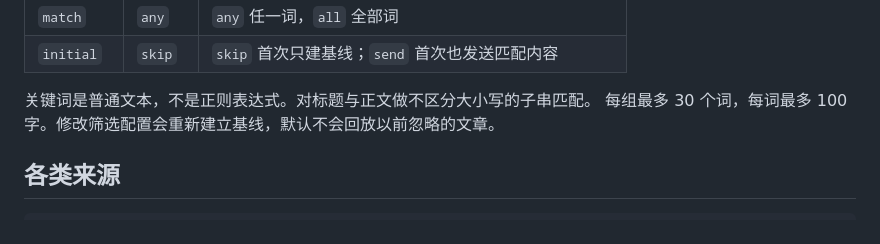
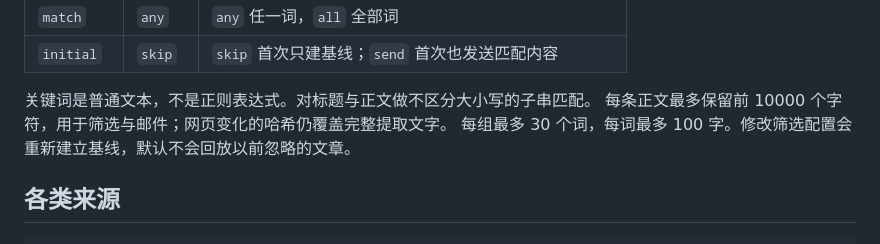
Before and after one commit to CHESHIRECAT-FINANCE/tibo-tweet-mail, a Markdown page: docs/configuration.md, the part around the change. GitHub-like rendering.

Commit message:
Document the retained-text limit for keyword matching

```diff
--- a/docs/configuration.md
+++ b/docs/configuration.md
@@ -30,6 +30,7 @@
 | `initial` | `skip` | `skip` 首次只建基线；`send` 首次也发送匹配内容 |
 
 关键词是普通文本，不是正则表达式。对标题与正文做不区分大小写的子串匹配。
+每条正文最多保留前 10000 个字符，用于筛选与邮件；网页变化的哈希仍覆盖完整提取文字。
 每组最多 30 个词，每词最多 100 字。修改筛选配置会重新建立基线，默认不会回放以前忽略的文章。
 
 ## 各类来源
```
